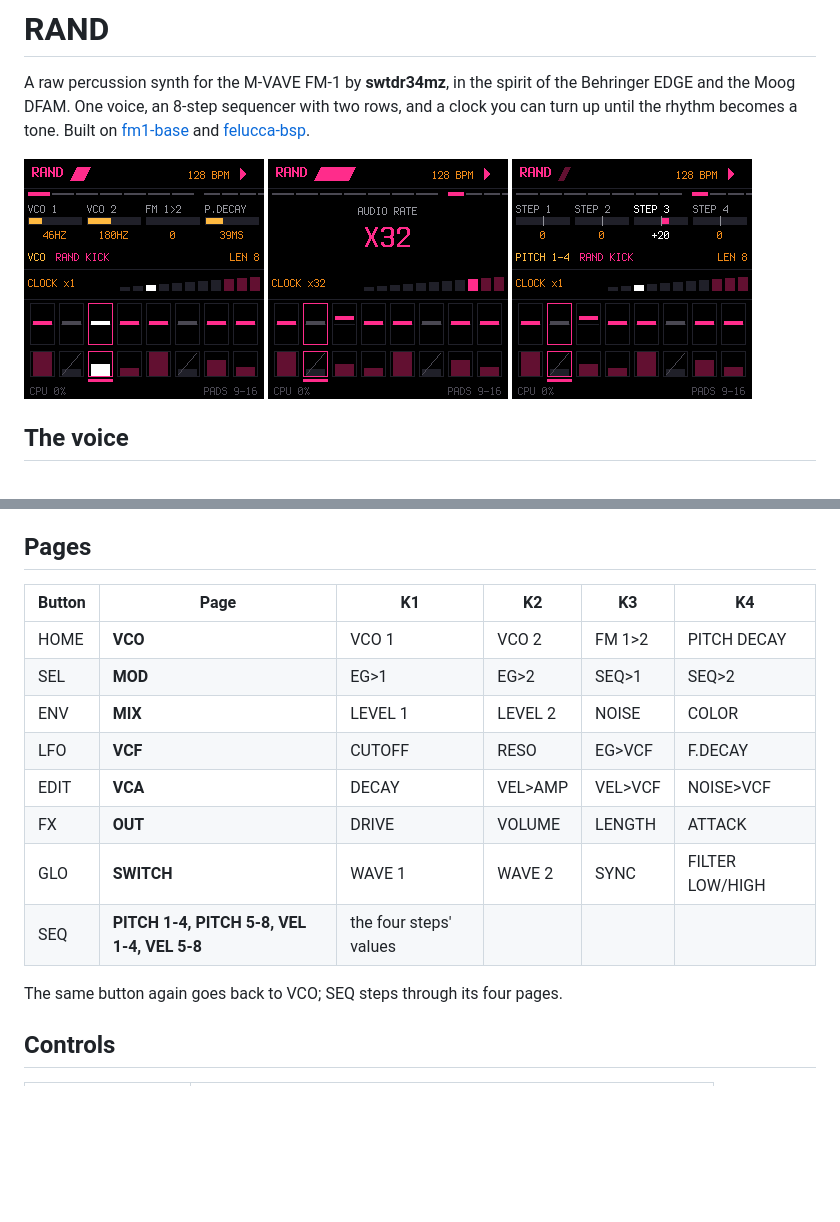
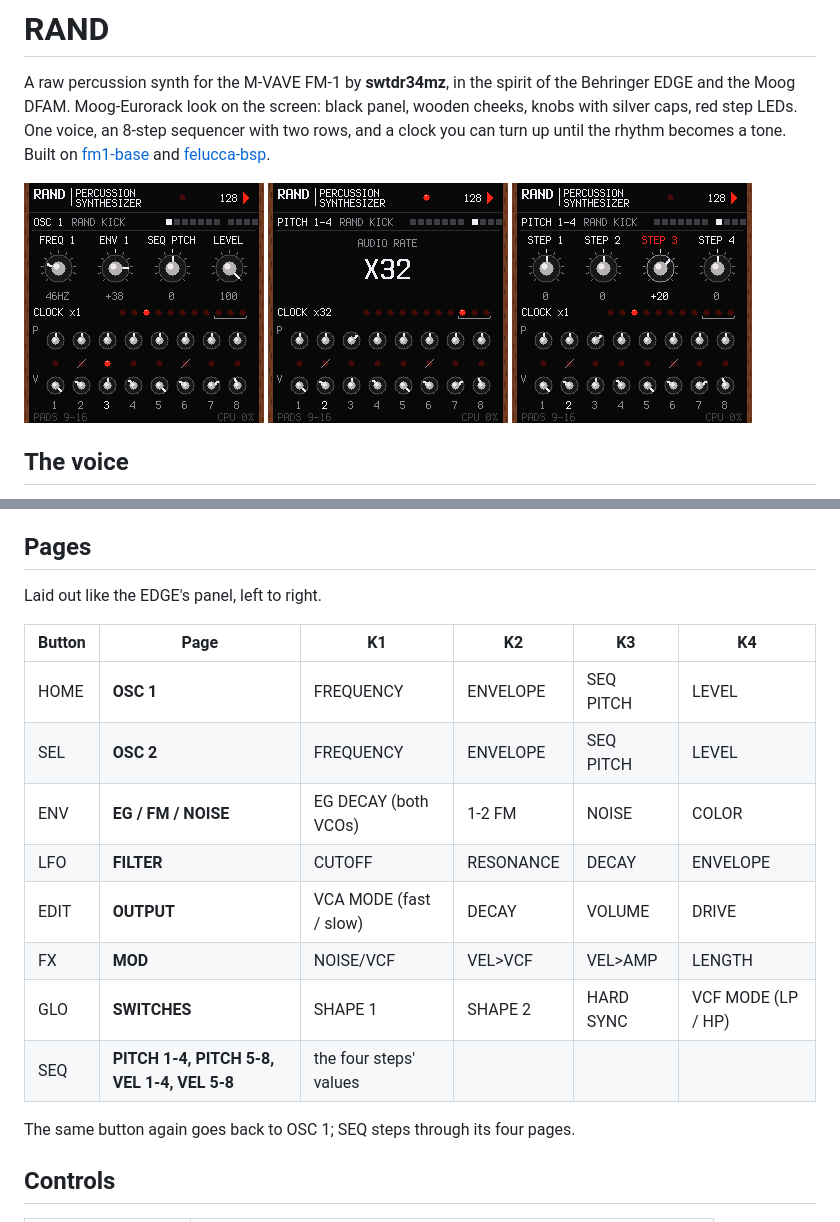
Before and after one commit to swtdr34mz-afk/RAND, a Markdown page: README.md, 2 parts joined by grey strips. Rendered like a GitHub page; pictures changed too: site/img/screen-clock.png, site/img/screen-main.png, site/img/screen-rows.png; blank space fills up the shorter version.

```diff
--- a/README.md
+++ b/README.md
@@ -1,6 +1,7 @@
 # RAND
 
 A raw percussion synth for the M-VAVE FM-1 by **swtdr34mz**, in the spirit of the Behringer EDGE and the Moog DFAM.
+Moog-Eurorack look on the screen: black panel, wooden cheeks, knobs with silver caps, red step LEDs.
 One voice, an 8-step sequencer with two rows, and a clock you can turn up until the rhythm becomes a tone.
 Built on [fm1-base](https://github.com/charlesvestal/fm1-base) and [felucca-bsp](https://github.com/hugelton/felucca-bsp).
 
@@ -21,18 +22,20 @@ notes play the voice.
 
 ## Pages
 
+Laid out like the EDGE's panel, left to right.
+
 | Button | Page | K1 | K2 | K3 | K4 |
 | --- | --- | --- | --- | --- | --- |
-| HOME | **VCO** | VCO 1 | VCO 2 | FM 1>2 | PITCH DECAY |
-| SEL | **MOD** | EG>1 | EG>2 | SEQ>1 | SEQ>2 |
-| ENV | **MIX** | LEVEL 1 | LEVEL 2 | NOISE | COLOR |
-| LFO | **VCF** | CUTOFF | RESO | EG>VCF | F.DECAY |
-| EDIT | **VCA** | DECAY | VEL>AMP | VEL>VCF | NOISE>VCF |
-| FX | **OUT** | DRIVE | VOLUME | LENGTH | ATTACK |
-| GLO | **SWITCH** | WAVE 1 | WAVE 2 | SYNC | FILTER LOW/HIGH |
+| HOME | **OSC 1** | FREQUENCY | ENVELOPE | SEQ PITCH | LEVEL |
+| SEL | **OSC 2** | FREQUENCY | ENVELOPE | SEQ PITCH | LEVEL |
+| ENV | **EG / FM / NOISE** | EG DECAY (both VCOs) | 1-2 FM | NOISE | COLOR |
+| LFO | **FILTER** | CUTOFF | RESONANCE | DECAY | ENVELOPE |
+| EDIT | **OUTPUT** | VCA MODE (fast / slow) | DECAY | VOLUME | DRIVE |
+| FX | **MOD** | NOISE/VCF | VEL>VCF | VEL>AMP | LENGTH |
+| GLO | **SWITCHES** | SHAPE 1 | SHAPE 2 | HARD SYNC | VCF MODE (LP / HP) |
 | SEQ | **PITCH 1-4, PITCH 5-8, VEL 1-4, VEL 5-8** | the four steps' values | | | |
 
-The same button again goes back to VCO; SEQ steps through its four pages.
+The same button again goes back to OSC 1; SEQ steps through its four pages.
 
 ## Controls
 
```
Also changed, not shown: 7 other files.
